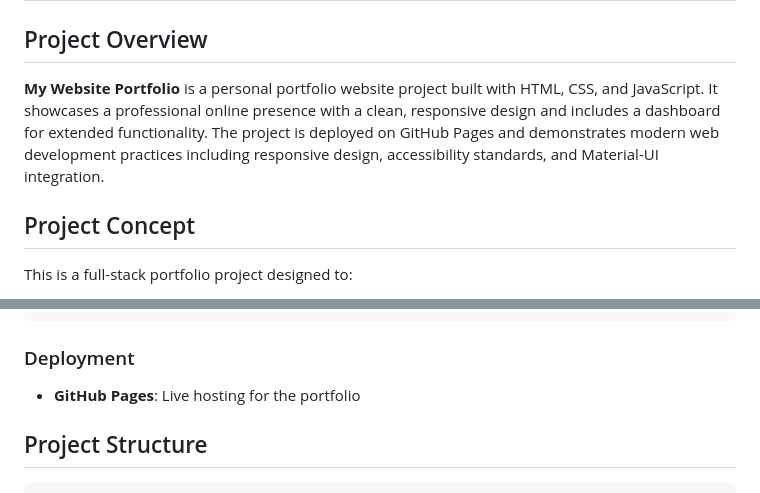
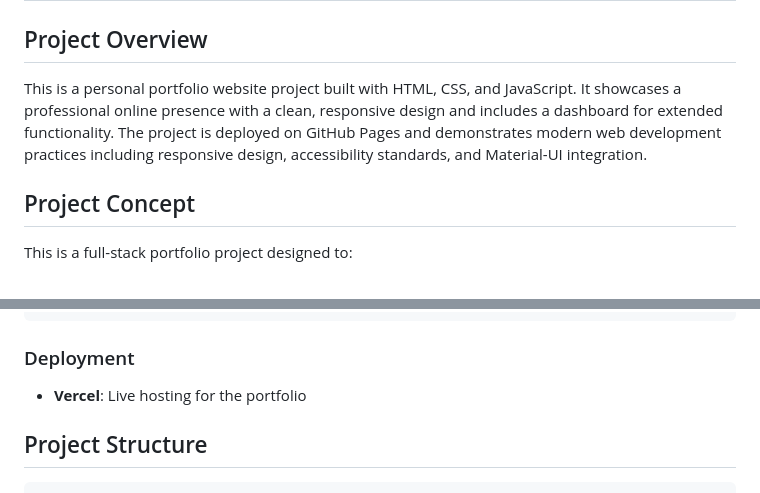
Before and after one commit to Nags-gk/my-website-repo, a Markdown page: README.md, 2 parts joined by grey strips. Rendered like a GitHub page.

````diff
--- a/README.md
+++ b/README.md
@@ -2,7 +2,7 @@
 
 ## Project Overview
 
-**My Website Portfolio** is a personal portfolio website project built with HTML, CSS, and JavaScript. It showcases a professional online presence with a clean, responsive design and includes a dashboard for extended functionality. The project is deployed on GitHub Pages and demonstrates modern web development practices including responsive design, accessibility standards, and Material-UI integration.
+This is a personal portfolio website project built with HTML, CSS, and JavaScript. It showcases a professional online presence with a clean, responsive design and includes a dashboard for extended functionality. The project is deployed on GitHub Pages and demonstrates modern web development practices including responsive design, accessibility standards, and Material-UI integration.
 
 ## Project Concept
 
@@ -33,7 +33,7 @@ This is a full-stack portfolio project designed to:
 ```
 
 ### Deployment
-- **GitHub Pages**: Live hosting for the portfolio
+- **Vercel**: Live hosting for the portfolio
 
 ## Project Structure
 
````
